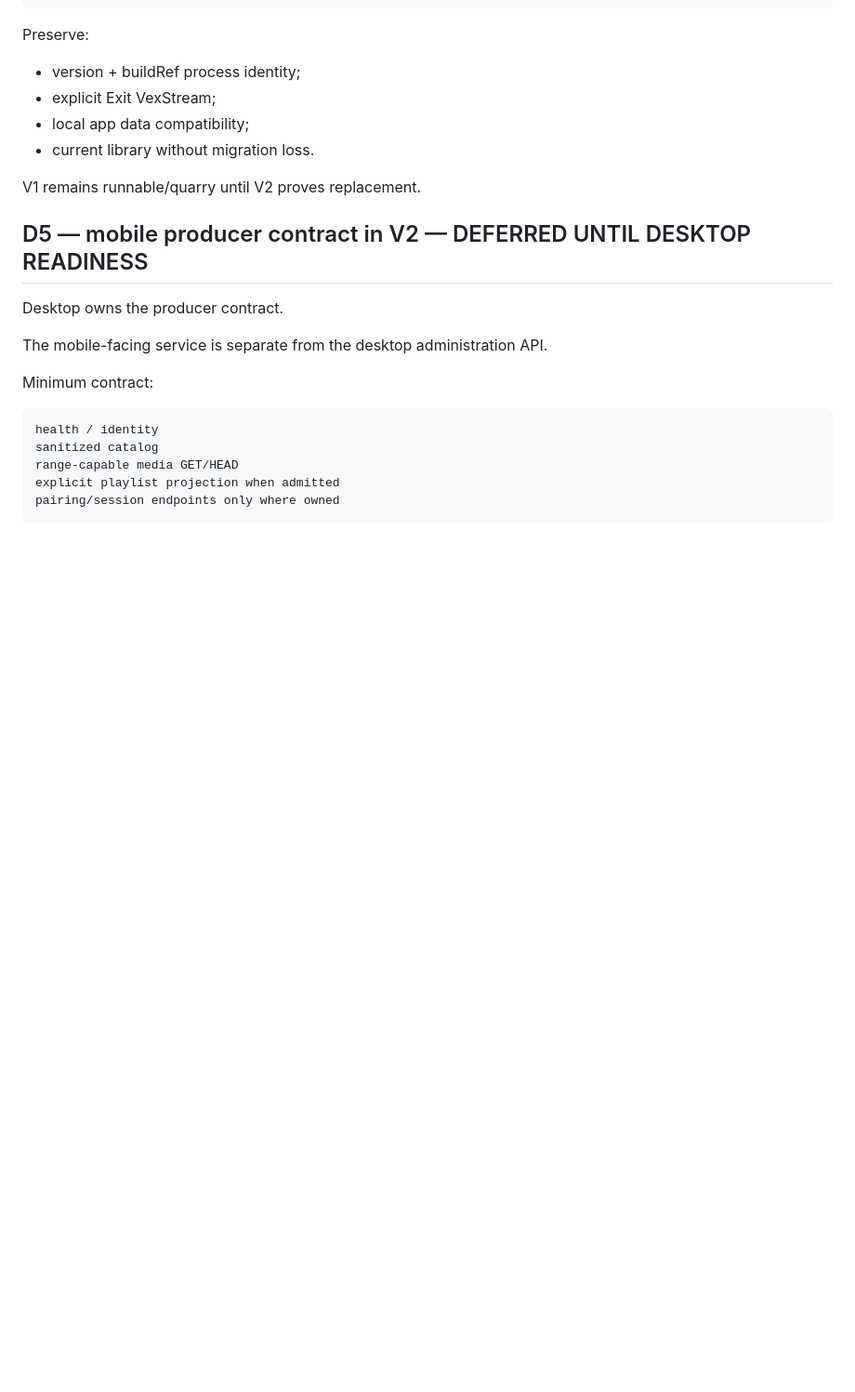
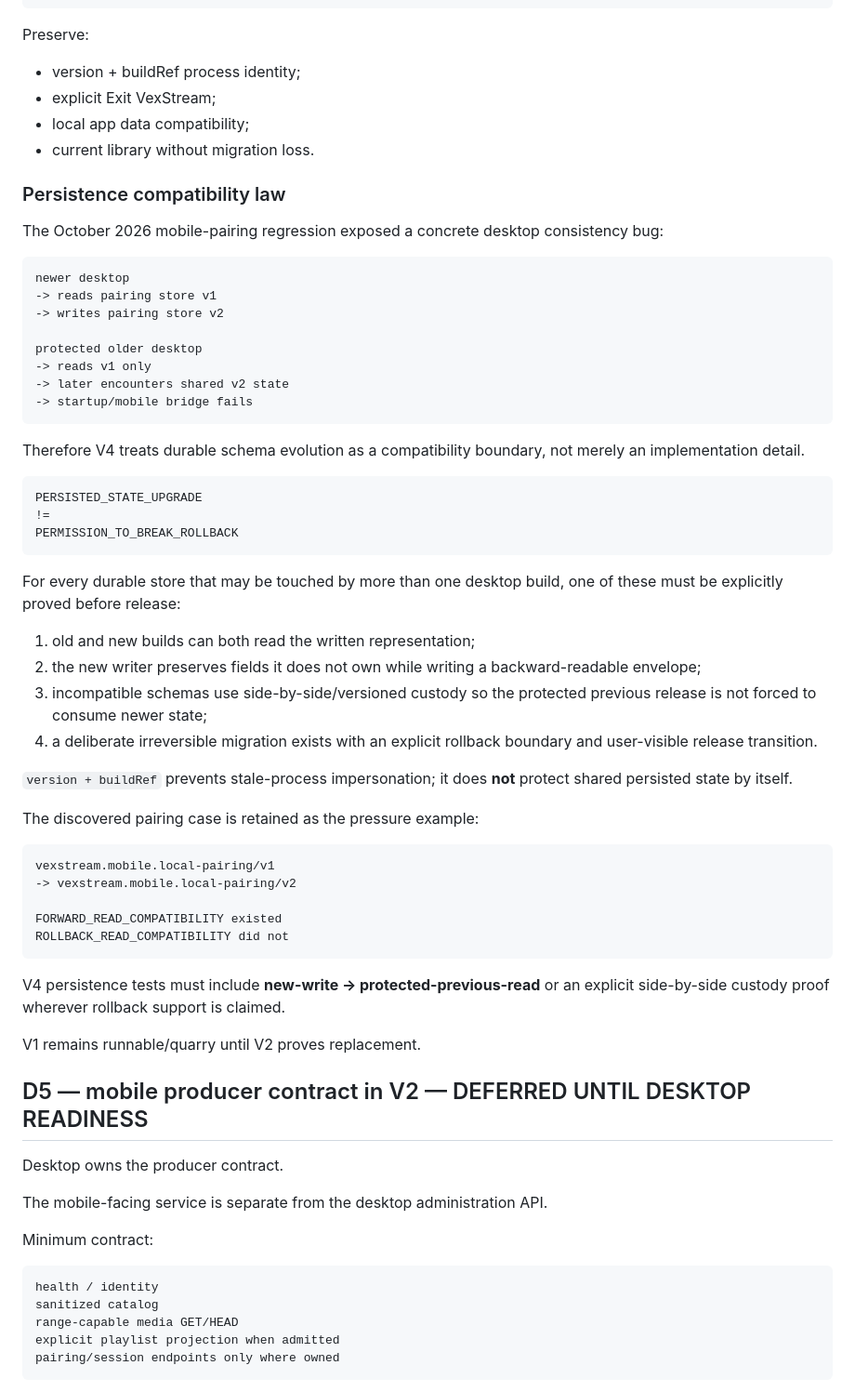
Before and after one commit to vgong24/VexstreamMusic, a Markdown page: v2/COMPLETION-PLAN.md, the part around the change. Shown at 93% size. GitHub-like rendering; blank space fills up the shorter version.

Commit message:
[V4] Make durable schema rollback compatibility explicit

````diff
--- a/v2/COMPLETION-PLAN.md
+++ b/v2/COMPLETION-PLAN.md
@@ -261,6 +261,56 @@ Preserve:
 - local app data compatibility;
 - current library without migration loss.
 
+### Persistence compatibility law
+
+The October 2026 mobile-pairing regression exposed a concrete desktop consistency bug:
+
+```text
+newer desktop
+-> reads pairing store v1
+-> writes pairing store v2
+
+protected older desktop
+-> reads v1 only
+-> later encounters shared v2 state
+-> startup/mobile bridge fails
+```
+
+Therefore V4 treats durable schema evolution as a compatibility boundary, not merely an
+implementation detail.
+
+```text
+PERSISTED_STATE_UPGRADE
+!=
+PERMISSION_TO_BREAK_ROLLBACK
+```
+
+For every durable store that may be touched by more than one desktop build, one of these must be
+explicitly proved before release:
+
+1. old and new builds can both read the written representation;
+2. the new writer preserves fields it does not own while writing a backward-readable envelope;
+3. incompatible schemas use side-by-side/versioned custody so the protected previous release is not
+   forced to consume newer state;
+4. a deliberate irreversible migration exists with an explicit rollback boundary and user-visible
+   release transition.
+
+`version + buildRef` prevents stale-process impersonation; it does **not** protect shared persisted
+state by itself.
+
+The discovered pairing case is retained as the pressure example:
+
+```text
+vexstream.mobile.local-pairing/v1
+-> vexstream.mobile.local-pairing/v2
+
+FORWARD_READ_COMPATIBILITY existed
+ROLLBACK_READ_COMPATIBILITY did not
+```
+
+V4 persistence tests must include **new-write -> protected-previous-read** or an explicit
+side-by-side custody proof wherever rollback support is claimed.
+
 V1 remains runnable/quarry until V2 proves replacement.
 
 ## D5 — mobile producer contract in V2 — DEFERRED UNTIL DESKTOP READINESS
````
